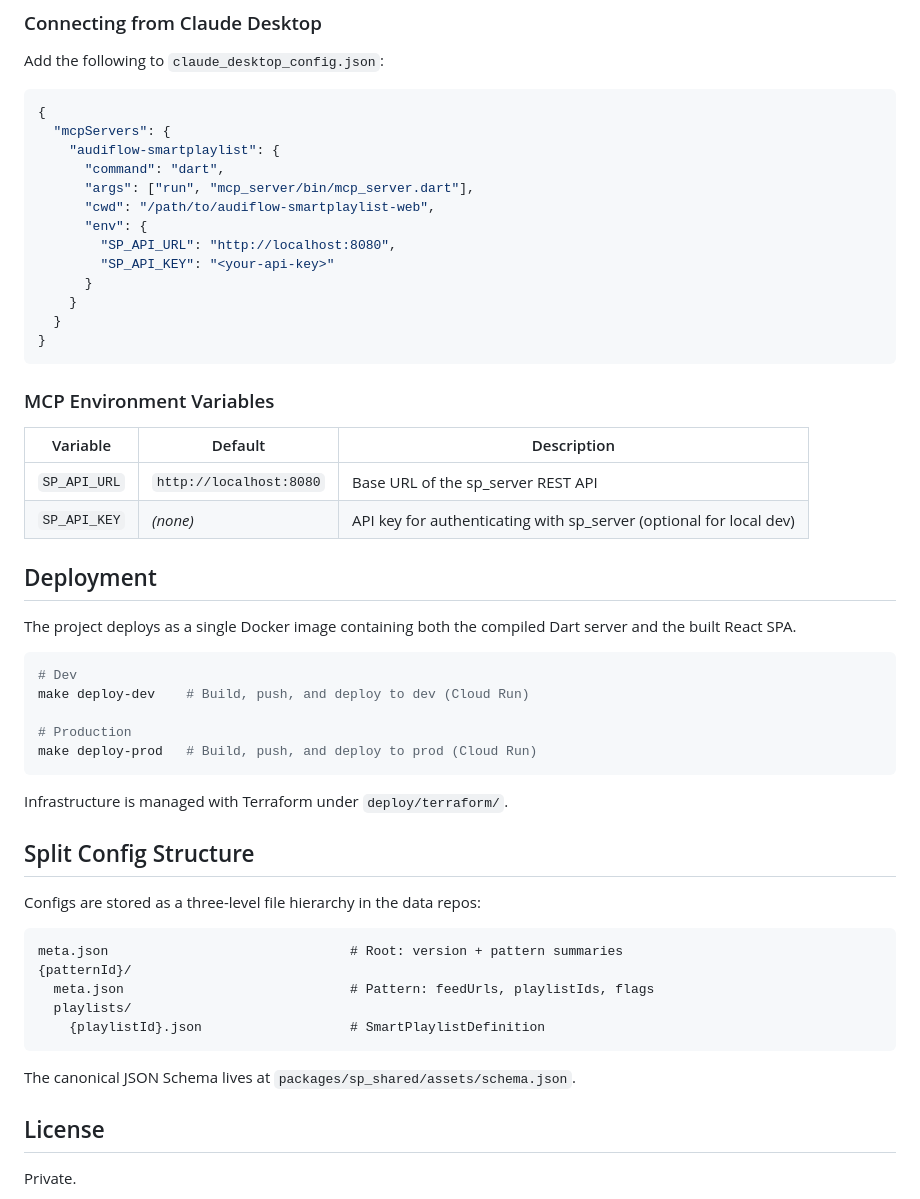
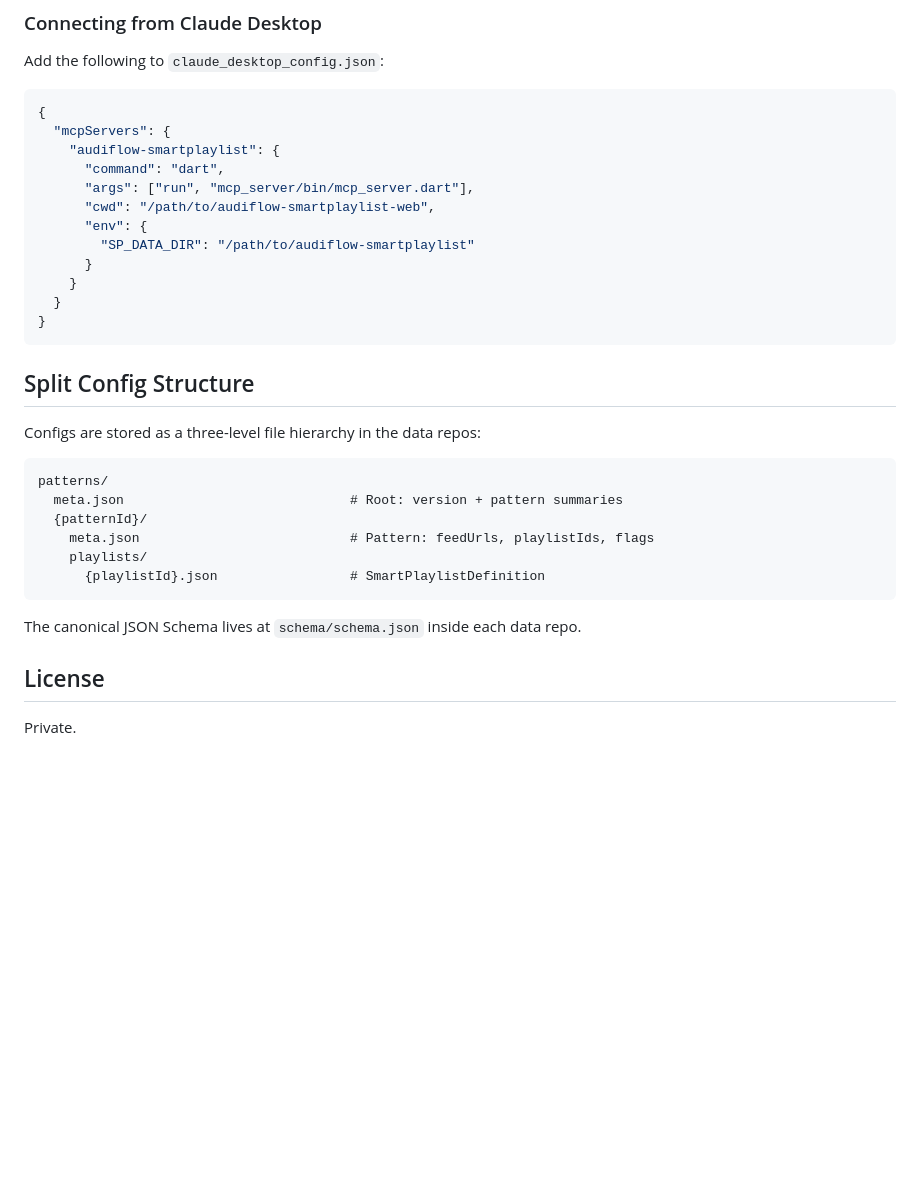
Before and after one commit to audiflow/audiflow-smartplaylist-editor, a Markdown page: README.md, the part around one of its changes. Rendered like a GitHub page; blank space fills up the shorter version.

````diff
--- a/README.md
+++ b/README.md
@@ -163,48 +193,27 @@ Add the following to `claude_desktop_config.json`:
       "args": ["run", "mcp_server/bin/mcp_server.dart"],
       "cwd": "/path/to/audiflow-smartplaylist-web",
       "env": {
-        "SP_API_URL": "http://localhost:8080",
-        "SP_API_KEY": "<your-api-key>"
+        "SP_DATA_DIR": "/path/to/audiflow-smartplaylist"
       }
     }
   }
 }
 ```
 
-### MCP Environment Variables
-
-| Variable | Default | Description |
-|----------|---------|-------------|
-| `SP_API_URL` | `http://localhost:8080` | Base URL of the sp_server REST API |
-| `SP_API_KEY` | _(none)_ | API key for authenticating with sp_server (optional for local dev) |
-
-## Deployment
-
-The project deploys as a single Docker image containing both the compiled Dart server and the built React SPA.
-
-```bash
-# Dev
-make deploy-dev    # Build, push, and deploy to dev (Cloud Run)
-
-# Production
-make deploy-prod   # Build, push, and deploy to prod (Cloud Run)
-```
-
-Infrastructure is managed with Terraform under `deploy/terraform/`.
-
 ## Split Config Structure
 
 Configs are stored as a three-level file hierarchy in the data repos:
 
 ```
-meta.json                               # Root: version + pattern summaries
-{patternId}/
-  meta.json                             # Pattern: feedUrls, playlistIds, flags
-  playlists/
-    {playlistId}.json                   # SmartPlaylistDefinition
+patterns/
+  meta.json                             # Root: version + pattern summaries
+  {patternId}/
+    meta.json                           # Pattern: feedUrls, playlistIds, flags
+    playlists/
+      {playlistId}.json                 # SmartPlaylistDefinition
 ```
 
-The canonical JSON Schema lives at `packages/sp_shared/assets/schema.json`.
+The canonical JSON Schema lives at `schema/schema.json` inside each data repo.
 
 ## License
 
````
Also changed, not shown: other parts of README.md (+66 -36 lines).
